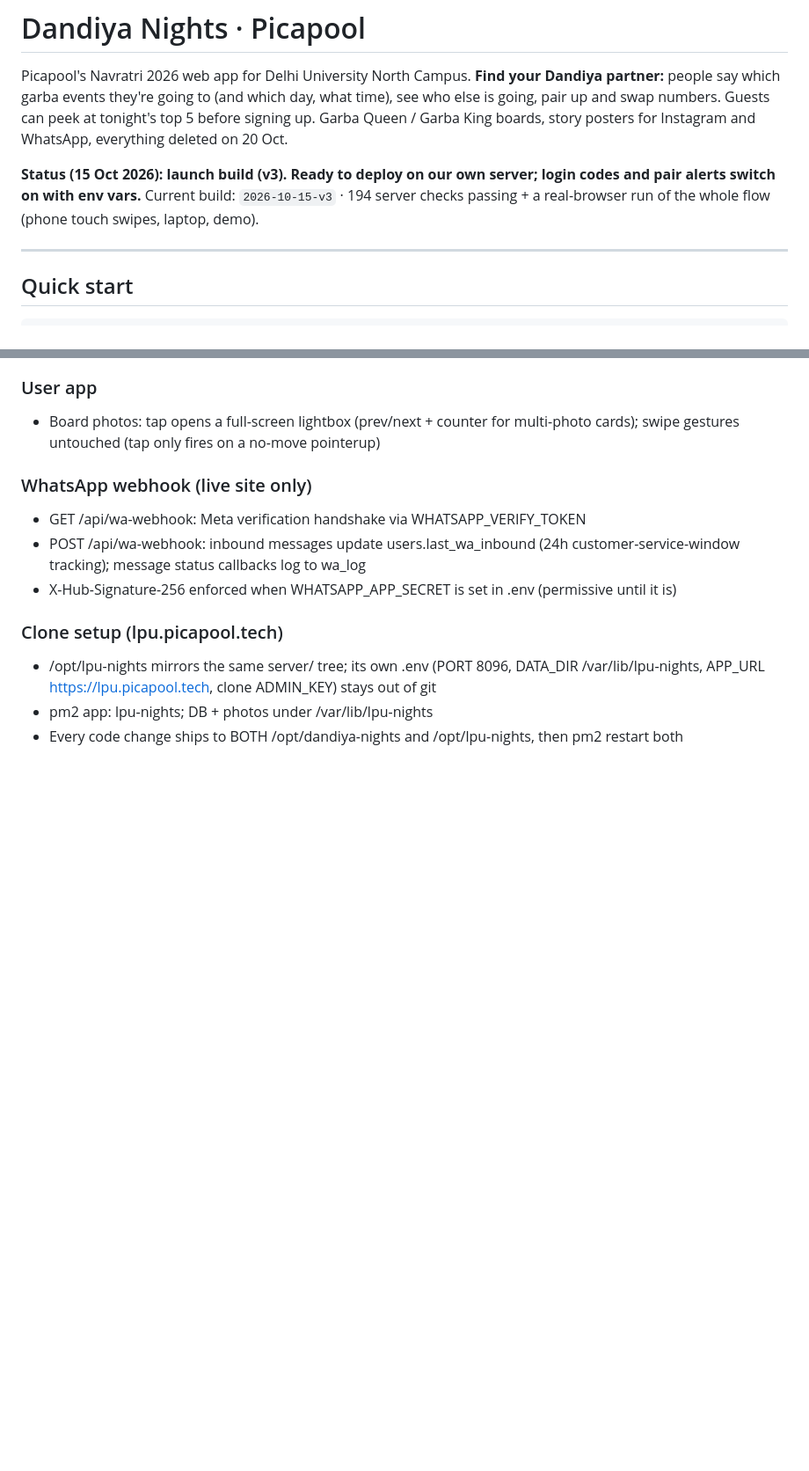
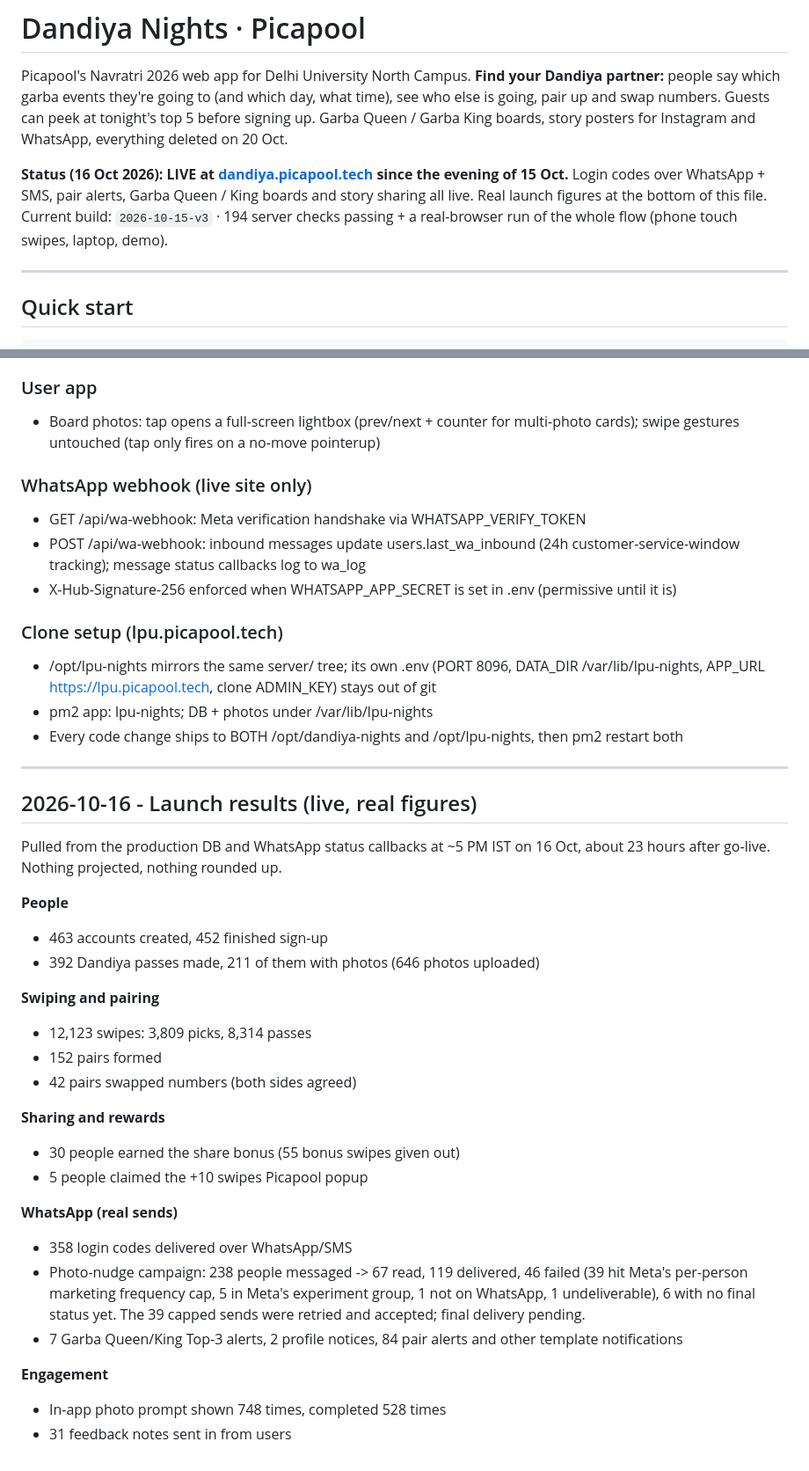
Before and after one commit to latharrr/dandiya-night-pp, a Markdown page: README.md, 2 parts joined by grey strips. Shown at 88% size. Rendered like a GitHub page; blank space fills up the shorter version.

Commit message:
README: live launch results with real figures (16 Oct)

```diff
--- a/README.md
+++ b/README.md
@@ -2,7 +2,7 @@
 
 Picapool's Navratri 2026 web app for Delhi University North Campus. **Find your Dandiya partner:** people say which garba events they're going to (and which day, what time), see who else is going, pair up and swap numbers. Guests can peek at tonight's top 5 before signing up. Garba Queen / Garba King boards, story posters for Instagram and WhatsApp, everything deleted on 20 Oct.
 
-**Status (15 Oct 2026): launch build (v3). Ready to deploy on our own server; login codes and pair alerts switch on with env vars.** Current build: `2026-10-15-v3` · 194 server checks passing + a real-browser run of the whole flow (phone touch swipes, laptop, demo).
+**Status (16 Oct 2026): LIVE at [dandiya.picapool.tech](https://dandiya.picapool.tech) since the evening of 15 Oct.** Login codes over WhatsApp + SMS, pair alerts, Garba Queen / King boards and story sharing all live. Real launch figures at the bottom of this file. Current build: `2026-10-15-v3` · 194 server checks passing + a real-browser run of the whole flow (phone touch swipes, laptop, demo).
 
 ---
 
@@ -112,3 +112,31 @@ After any change: `python3 source/build.py` → `cd server && npm test` → comm
 - /opt/lpu-nights mirrors the same server/ tree; its own .env (PORT 8096, DATA_DIR /var/lib/lpu-nights, APP_URL https://lpu.picapool.tech, clone ADMIN_KEY) stays out of git
 - pm2 app: lpu-nights; DB + photos under /var/lib/lpu-nights
 - Every code change ships to BOTH /opt/dandiya-nights and /opt/lpu-nights, then pm2 restart both
+
+---
+
+## 2026-10-16 - Launch results (live, real figures)
+
+Pulled from the production DB and WhatsApp status callbacks at ~5 PM IST on 16 Oct, about 23 hours after go-live. Nothing projected, nothing rounded up.
+
+**People**
+- 463 accounts created, 452 finished sign-up
+- 392 Dandiya passes made, 211 of them with photos (646 photos uploaded)
+
+**Swiping and pairing**
+- 12,123 swipes: 3,809 picks, 8,314 passes
+- 152 pairs formed
+- 42 pairs swapped numbers (both sides agreed)
+
+**Sharing and rewards**
+- 30 people earned the share bonus (55 bonus swipes given out)
+- 5 people claimed the +10 swipes Picapool popup
+
+**WhatsApp (real sends)**
+- 358 login codes delivered over WhatsApp/SMS
+- Photo-nudge campaign: 238 people messaged -> 67 read, 119 delivered, 46 failed (39 hit Meta's per-person marketing frequency cap, 5 in Meta's experiment group, 1 not on WhatsApp, 1 undeliverable), 6 with no final status yet. The 39 capped sends were retried and accepted; final delivery pending.
+- 7 Garba Queen/King Top-3 alerts, 2 profile notices, 84 pair alerts and other template notifications
+
+**Engagement**
+- In-app photo prompt shown 748 times, completed 528 times
+- 31 feedback notes sent in from users
```
